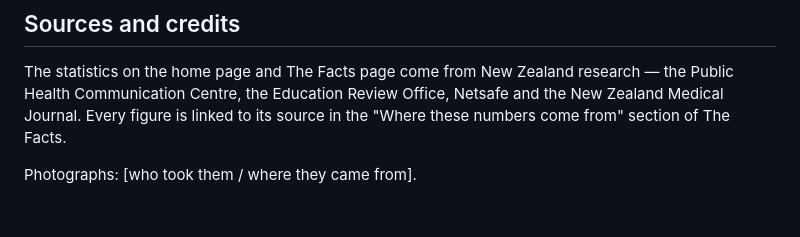
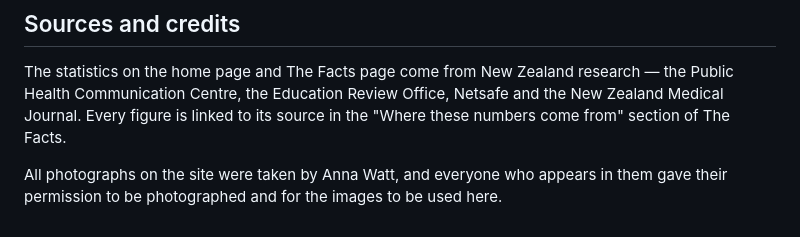
Before and after one commit to Annawscw/screentime-website, a Markdown page: README.md, the part around the change. Drawn GitHub-style.

```diff
--- a/README.md
+++ b/README.md
@@ -73,4 +73,4 @@ Once GitHub Pages is turned on for the `main` branch, the live site will be at <
 
 The statistics on the home page and The Facts page come from New Zealand research — the Public Health Communication Centre, the Education Review Office, Netsafe and the New Zealand Medical Journal. Every figure is linked to its source in the "Where these numbers come from" section of The Facts.
 
-Photographs: [who took them / where they came from].
+All photographs on the site were taken by Anna Watt, and everyone who appears in them gave their permission to be photographed and for the images to be used here.
```
